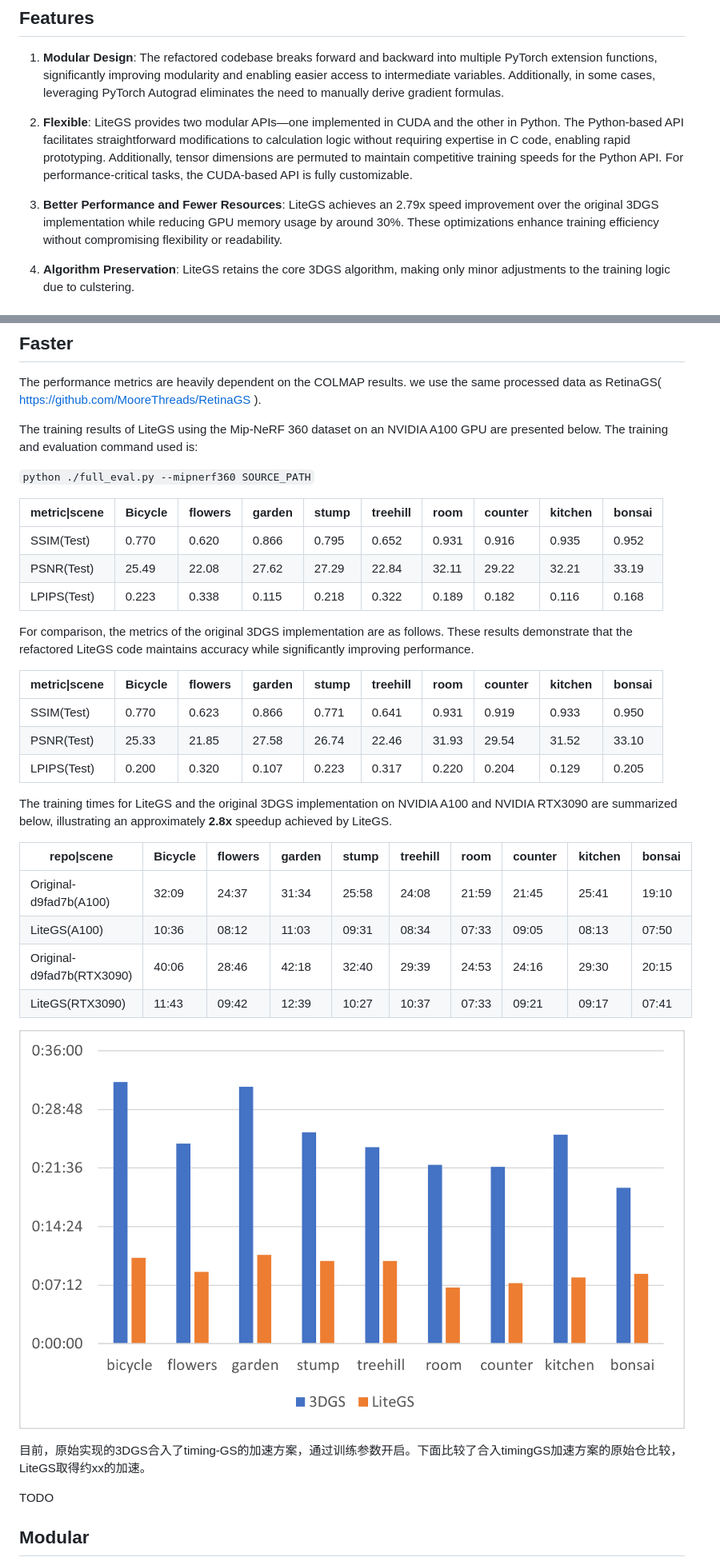
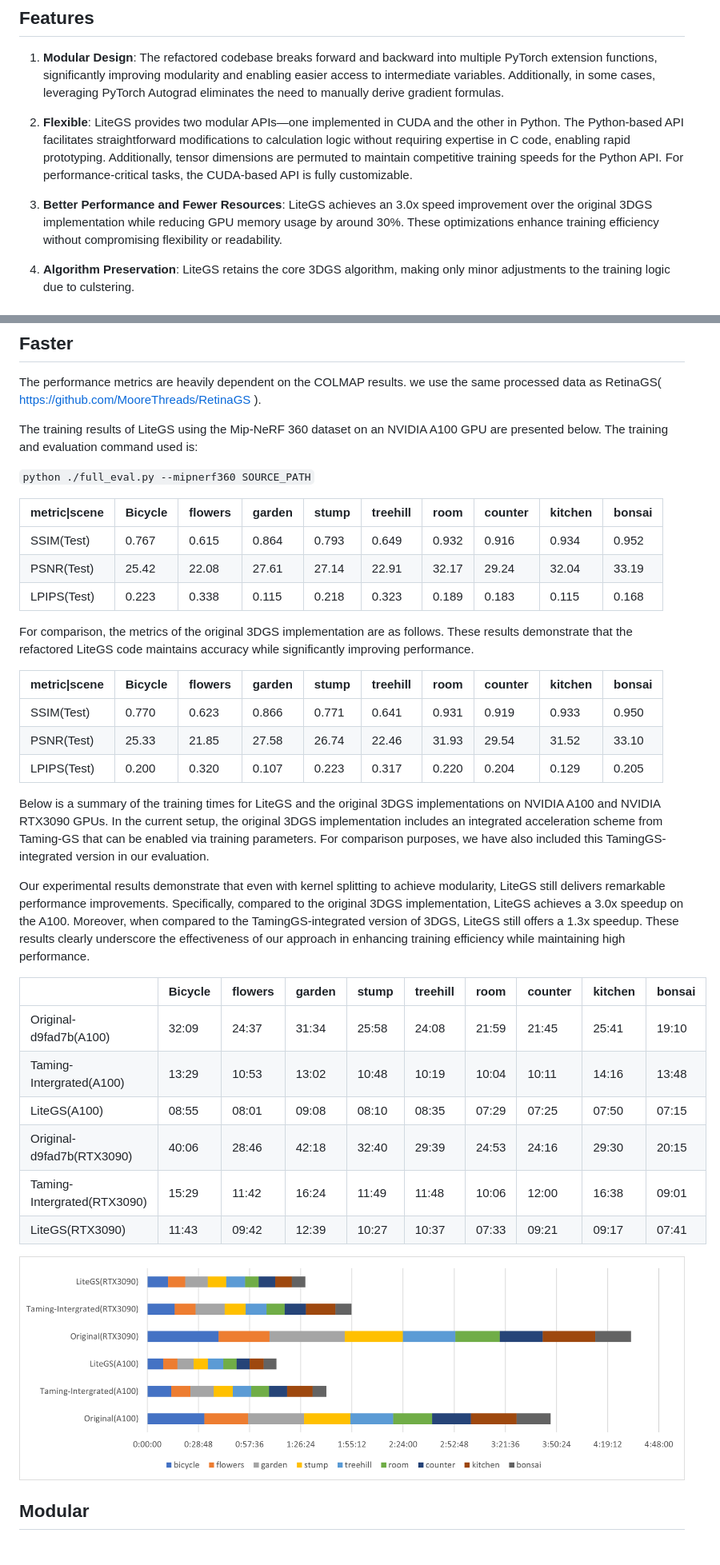
Before and after one commit to MooreThreads/LiteGS, a Markdown page: README.MD, 2 parts joined by grey strips. Shown at 80% size. Rendered like a GitHub page; pictures changed too: doc_img/takes_time.png.

```diff
--- a/README.MD
+++ b/README.MD
@@ -16,7 +16,7 @@ Gaussian splatting is a powerful technique used in various computer graphics and
 
 2. **Flexible**: LiteGS provides two modular APIs—one implemented in CUDA and the other in Python. The Python-based API facilitates straightforward modifications to calculation logic without requiring expertise in C code, enabling rapid prototyping. Additionally, tensor dimensions are permuted to maintain competitive training speeds for the Python API. For performance-critical tasks, the CUDA-based API is fully customizable.
 
-3. **Better Performance and Fewer Resources**: LiteGS achieves an 2.79x speed improvement over the original 3DGS implementation while reducing GPU memory usage by around 30%. These optimizations enhance training efficiency without compromising flexibility or readability.
+3. **Better Performance and Fewer Resources**: LiteGS achieves an 3.0x speed improvement over the original 3DGS implementation while reducing GPU memory usage by around 30%. These optimizations enhance training efficiency without compromising flexibility or readability.
 
 4. **Algorithm Preservation**: LiteGS retains the core 3DGS algorithm, making only minor adjustments to the training logic due to culstering.
 
@@ -71,9 +71,9 @@ The training results of LiteGS using the Mip-NeRF 360 dataset on an NVIDIA A100
 
 |metric\|scene  |Bicycle  |flowers  |garden   |stump    |treehill |room     |counter  |kitchen  |bonsai   |
 |   ----        | ---     | ---     | ---     | ---     | ---     | ---     | ---     | ---     | ---     |
-|SSIM(Test)     | 0.770   | 0.620   | 0.866   | 0.795   | 0.652   | 0.931   | 0.916   | 0.935   | 0.952   |
-|PSNR(Test)     | 25.49   | 22.08   | 27.62   | 27.29   | 22.84   | 32.11   | 29.22   | 32.21   | 33.19   |
-|LPIPS(Test)    | 0.223   | 0.338   | 0.115   | 0.218   | 0.322   | 0.189   | 0.182   | 0.116   | 0.168   |
+|SSIM(Test)     | 0.767   | 0.615   | 0.864   | 0.793   | 0.649   | 0.932   | 0.916   | 0.934   | 0.952   |
+|PSNR(Test)     | 25.42   | 22.08   | 27.61   | 27.14   | 22.91   | 32.17   | 29.24   | 32.04   | 33.19   |
+|LPIPS(Test)    | 0.223   | 0.338   | 0.115   | 0.218   | 0.323   | 0.189   | 0.183   | 0.115   | 0.168   |
 
 
 For comparison, the metrics of the original 3DGS implementation are as follows. These results demonstrate that the refactored LiteGS code maintains accuracy while significantly improving performance.
@@ -85,20 +85,22 @@ For comparison, the metrics of the original 3DGS implementation are as follows.
 |LPIPS(Test)    | 0.200   | 0.320   | 0.107   | 0.223   | 0.317   | 0.220   | 0.204   | 0.129   | 0.205   |
 
 
-The training times for LiteGS and the original 3DGS implementation on NVIDIA A100 and NVIDIA RTX3090 are summarized below, illustrating an approximately **2.8x** speedup achieved by LiteGS.
+Below is a summary of the training times for LiteGS and the original 3DGS implementations on NVIDIA A100 and NVIDIA RTX3090 GPUs. In the current setup, the original 3DGS implementation includes an integrated acceleration scheme from Taming-GS that can be enabled via training parameters. For comparison purposes, we have also included this TamingGS-integrated version in our evaluation.
 
-| repo\|scene  |Bicycle  |flowers  |garden   |stump    |treehill |room     |counter  |kitchen  |bonsai   |
+Our experimental results demonstrate that even with kernel splitting to achieve modularity, LiteGS still delivers remarkable performance improvements. Specifically, compared to the original 3DGS implementation, LiteGS achieves a 3.0x speedup on the A100. Moreover, when compared to the TamingGS-integrated version of 3DGS, LiteGS still offers a 1.3x speedup. These results clearly underscore the effectiveness of our approach in enhancing training efficiency while maintaining high performance.
+
+|   |Bicycle  |flowers  |garden   |stump    |treehill |room     |counter  |kitchen  |bonsai   |
 |   ----     | ---     | ---     | ---     | ---     | ---     | ---     | ---     | ---     | ---     |
 | Original-d9fad7b(A100)    | 32:09   | 24:37   | 31:34   | 25:58   | 24:08   | 21:59   | 21:45   | 25:41   | 19:10   |
-| LiteGS(A100)              | 10:36   | 08:12   | 11:03   | 09:31   | 08:34   | 07:33   | 09:05   | 08:13   | 07:50   |
+| Taming-Intergrated(A100)  | 13:29   | 10:53   | 13:02   | 10:48   | 10:19   | 10:04   | 10:11   | 14:16   | 13:48   |
+| LiteGS(A100)              | 08:55   | 08:01   | 09:08   | 08:10   | 08:35   | 07:29   | 07:25   | 07:50   | 07:15   |
 | Original-d9fad7b(RTX3090) | 40:06   | 28:46   | 42:18   | 32:40   | 29:39   | 24:53   | 24:16   | 29:30   | 20:15   |
+|Taming-Intergrated(RTX3090)| 15:29   | 11:42   | 16:24   | 11:49   | 11:48   | 10:06   | 12:00   | 16:38   | 09:01   |
 | LiteGS(RTX3090)           | 11:43   | 09:42   | 12:39   | 10:27   | 10:37   | 07:33   | 09:21   | 09:17   | 07:41   |
 
 ![image](doc_img/takes_time.png)
 
-目前，原始实现的3DGS合入了timing-GS的加速方案，通过训练参数开启。下面比较了合入timingGS加速方案的原始仓比较，LiteGS取得约xx的加速。
 
-TODO
 
 ## Modular
 
```
Also changed, not shown: 1 other file.
